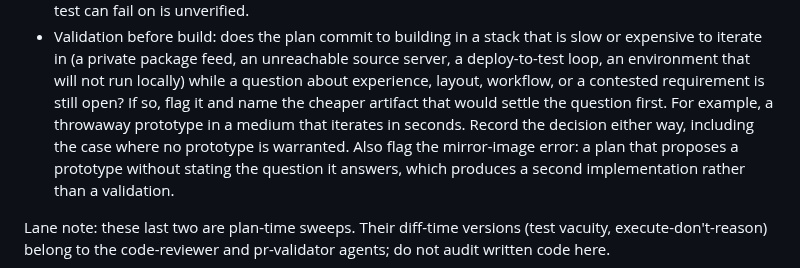
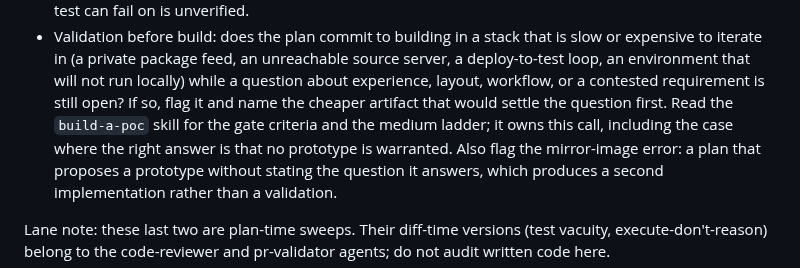
Before and after one commit to eranw2000/multi-phase-skills-framework, a Markdown page: agents/plan-auditor.md, the part around the change. Drawn GitHub-style.

```diff
--- a/agents/plan-auditor.md
+++ b/agents/plan-auditor.md
@@ -116,8 +116,8 @@ Categories to sweep:
   deploy-to-test loop, an environment that will not run locally) while a question about
   experience, layout, workflow, or a contested requirement is still open? If so, flag it
   and name the cheaper artifact that would settle the question first.
-  For example, a throwaway prototype in a medium that iterates in seconds. Record the
-  decision either way, including the case where no prototype is warranted.
+  Read the `build-a-poc` skill for the gate criteria and the medium ladder; it owns this
+  call, including the case where the right answer is that no prototype is warranted.
   Also flag
   the mirror-image error: a plan that proposes a prototype without stating the question it
   answers, which produces a second implementation rather than a validation.
```
Also changed, not shown: README.md (+3 -1 lines), build-a-poc/SKILL.md (added, +186 -0 lines), plan-status-sheet/SKILL.md (added, +202 -0 lines), rules/validate-before-you-build.md (+2 -0 lines), docs/framework-flows.png, 5 other files.
